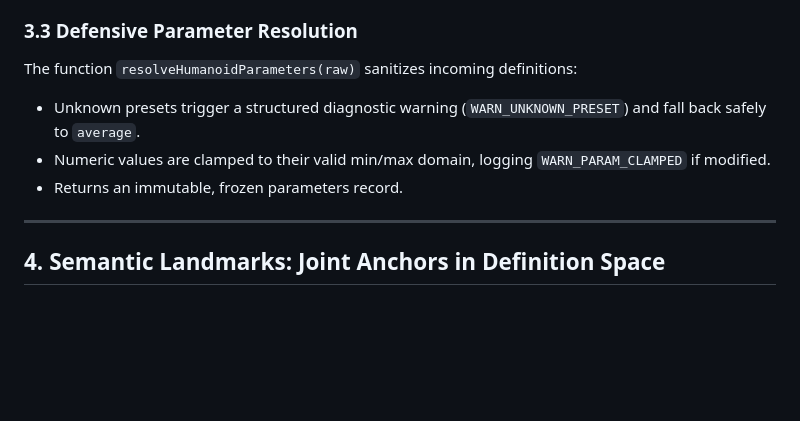
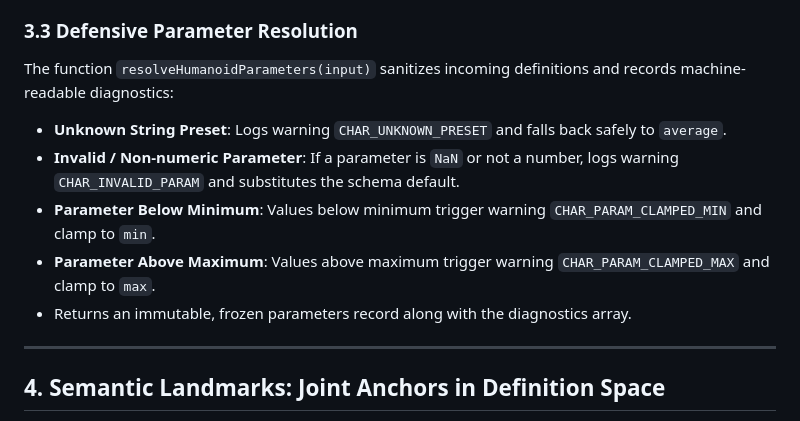
Before and after one commit to sumosizedginger/My-Game-Engine-1.0, a Markdown page: docs/learn/BUILDING_A_WALKING_CHARACTER.md, the part around one of its changes. Rendered like a GitHub page; blank space fills up the shorter version.

Commit message:
docs(learn): repair diagnostic code names and close code fence in B1 lesson

```diff
--- a/docs/learn/BUILDING_A_WALKING_CHARACTER.md
+++ b/docs/learn/BUILDING_A_WALKING_CHARACTER.md
@@ -110,10 +110,12 @@ Three canonical presets are frozen in `HUMANOID_PRESETS`:
 - **`heavy`**: Broader, thicker torso and limbs ($H = 1.78\text{ m}$, chest width $0.23\text{ m}$, waist width $0.20\text{ m}$, leg mass $1.30$).
 
 ### 3.3 Defensive Parameter Resolution
-The function `resolveHumanoidParameters(raw)` sanitizes incoming definitions:
-- Unknown presets trigger a structured diagnostic warning (`WARN_UNKNOWN_PRESET`) and fall back safely to `average`.
-- Numeric values are clamped to their valid min/max domain, logging `WARN_PARAM_CLAMPED` if modified.
-- Returns an immutable, frozen parameters record.
+The function `resolveHumanoidParameters(input)` sanitizes incoming definitions and records machine-readable diagnostics:
+- **Unknown String Preset**: Logs warning `CHAR_UNKNOWN_PRESET` and falls back safely to `average`.
+- **Invalid / Non-numeric Parameter**: If a parameter is `NaN` or not a number, logs warning `CHAR_INVALID_PARAM` and substitutes the schema default.
+- **Parameter Below Minimum**: Values below minimum trigger warning `CHAR_PARAM_CLAMPED_MIN` and clamp to `min`.
+- **Parameter Above Maximum**: Values above maximum trigger warning `CHAR_PARAM_CLAMPED_MAX` and clamp to `max`.
+- Returns an immutable, frozen parameters record along with the diagnostics array.
 
 ---
 
```
Also changed, not shown: other parts of docs/learn/BUILDING_A_WALKING_CHARACTER.md (+1 -0 lines).
